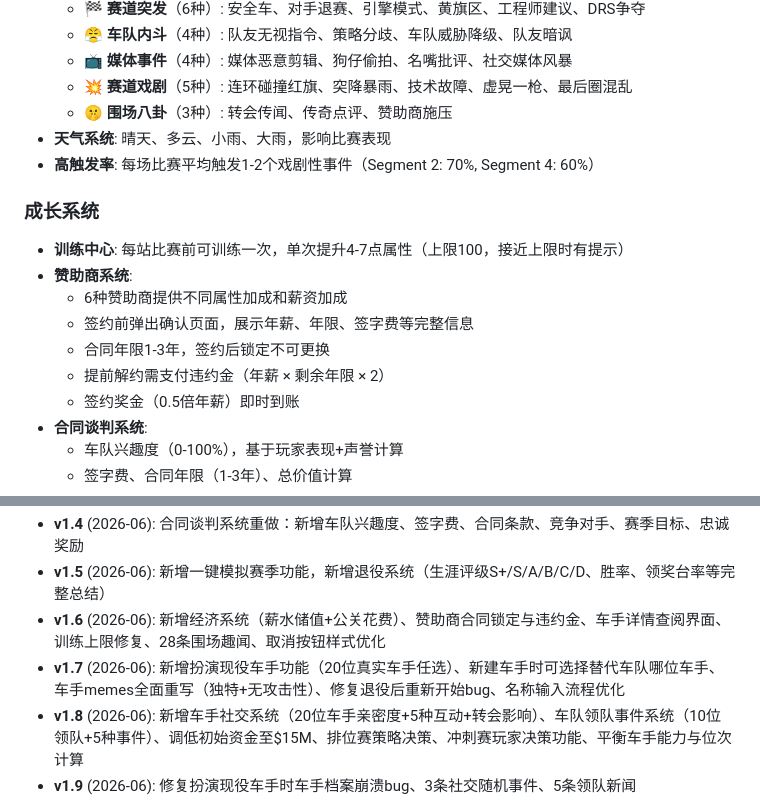
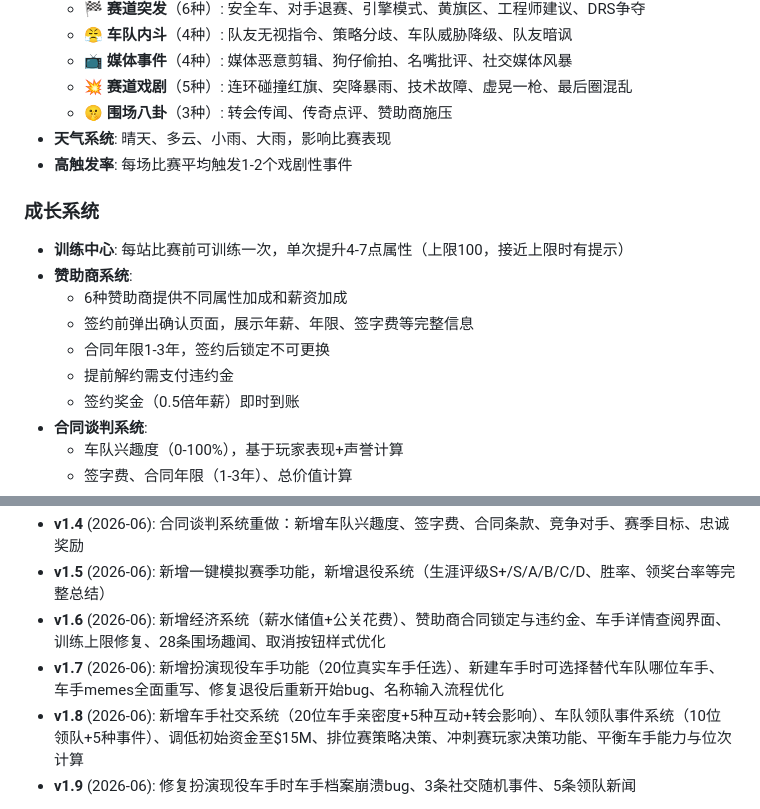
Before and after one commit to Kun0808/f1-sim-2025, a Markdown page: README.md, 2 parts joined by grey strips. GitHub-like rendering.

```diff
--- a/README.md
+++ b/README.md
@@ -30,7 +30,7 @@
   - 💥 **赛道戏剧**（5种）: 连环碰撞红旗、突降暴雨、技术故障、虚晃一枪、最后圈混乱
   - 🤫 **围场八卦**（3种）: 转会传闻、传奇点评、赞助商施压
 - **天气系统**: 晴天、多云、小雨、大雨，影响比赛表现
-- **高触发率**: 每场比赛平均触发1-2个戏剧性事件（Segment 2: 70%, Segment 4: 60%）
+- **高触发率**: 每场比赛平均触发1-2个戏剧性事件
 
 ### 成长系统
 - **训练中心**: 每站比赛前可训练一次，单次提升4-7点属性（上限100，接近上限时有提示）
@@ -38,7 +38,7 @@
   - 6种赞助商提供不同属性加成和薪资加成
   - 签约前弹出确认页面，展示年薪、年限、签字费等完整信息
   - 合同年限1-3年，签约后锁定不可更换
-  - 提前解约需支付违约金（年薪 × 剩余年限 × 2）
+  - 提前解约需支付违约金
   - 签约奖金（0.5倍年薪）即时到账
 - **合同谈判系统**:
   - 车队兴趣度（0-100%），基于玩家表现+声誉计算
@@ -183,7 +183,7 @@ python3 -m http.server 8765
 - **v1.4** (2026-06): 合同谈判系统重做：新增车队兴趣度、签字费、合同条款、竞争对手、赛季目标、忠诚奖励
 - **v1.5** (2026-06): 新增一键模拟赛季功能，新增退役系统（生涯评级S+/S/A/B/C/D、胜率、领奖台率等完整总结）
 - **v1.6** (2026-06): 新增经济系统（薪水储值+公关花费）、赞助商合同锁定与违约金、车手详情查阅界面、训练上限修复、28条围场趣闻、取消按钮样式优化
-- **v1.7** (2026-06): 新增扮演现役车手功能（20位真实车手任选）、新建车手时可选择替代车队哪位车手、车手memes全面重写（独特+无攻击性）、修复退役后重新开始bug、名称输入流程优化
+- **v1.7** (2026-06): 新增扮演现役车手功能（20位真实车手任选）、新建车手时可选择替代车队哪位车手、车手memes全面重写、修复退役后重新开始bug、名称输入流程优化
 - **v1.8** (2026-06): 新增车手社交系统（20位车手亲密度+5种互动+转会影响）、车队领队事件系统（10位领队+5种事件）、调低初始资金至$15M、排位赛策略决策、冲刺赛玩家决策功能、平衡车手能力与位次计算
 - **v1.9** (2026-06): 修复扮演现役车手时车手档案崩溃bug、3条社交随机事件、5条领队新闻
 
```
